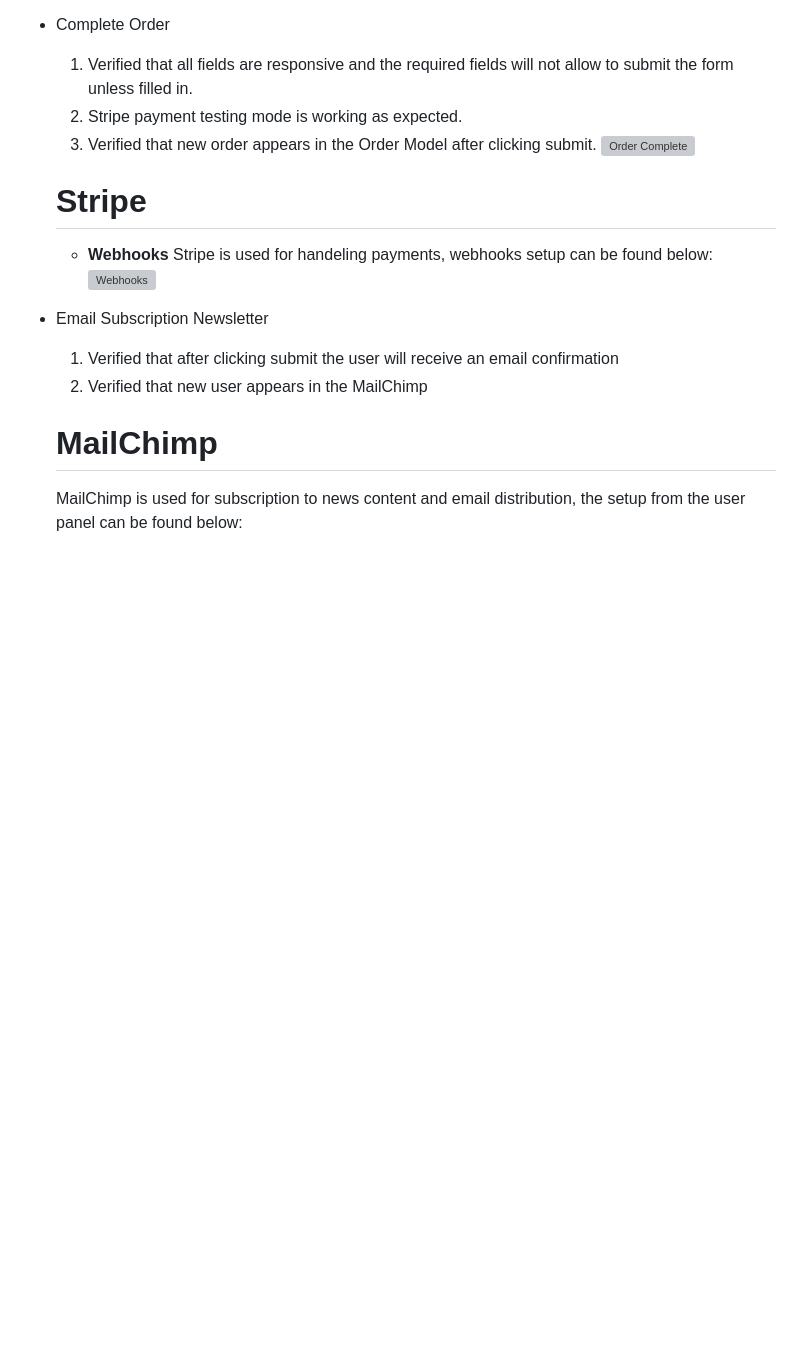
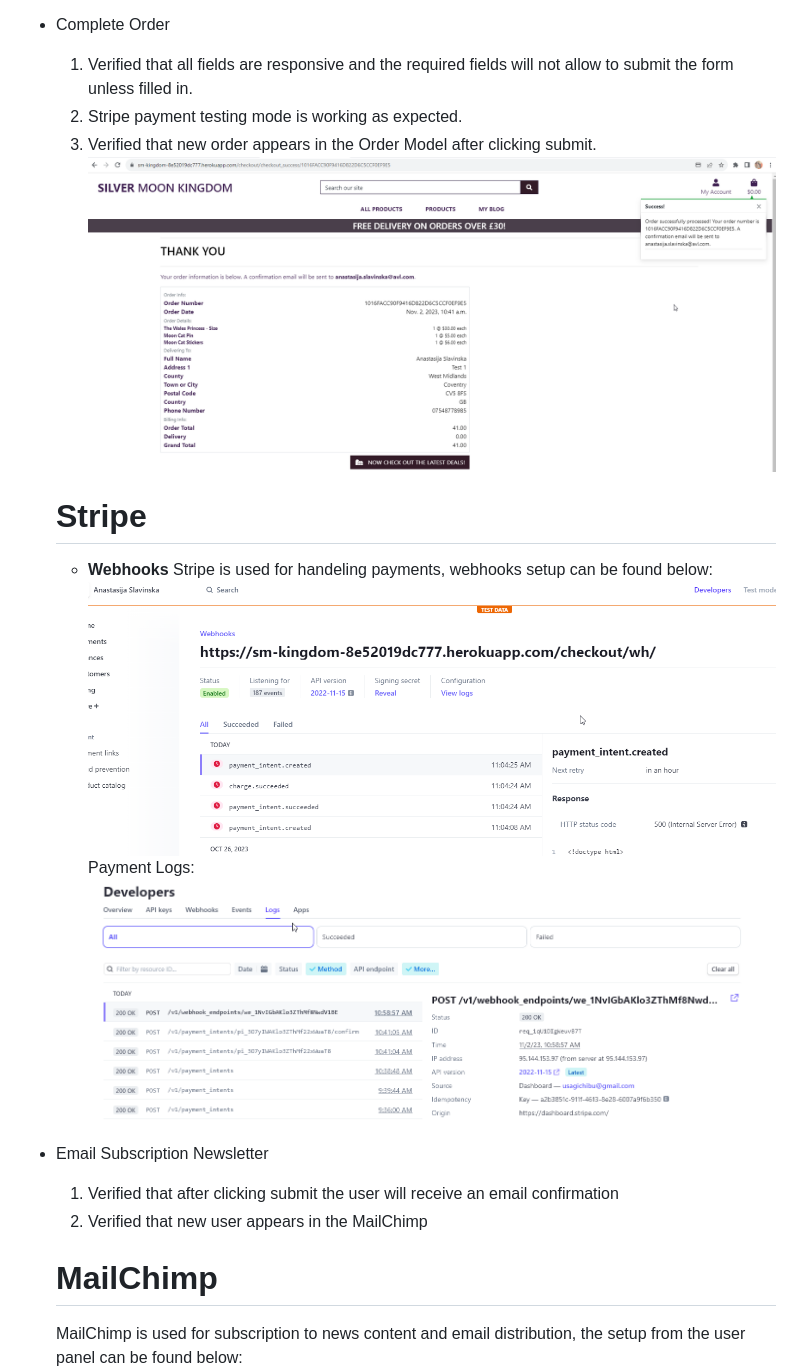
Before and after one commit to aslavinska/smkingdom, a Markdown page: README.md, the part around the change printed below. GitHub-like rendering; pictures changed too: media/complete_order.png (added), media/stripe_logs.png (added), media/weebhooks.png (added); blank space fills up the shorter version; grey boxes are pictures that could not be loaded.

Commit message:
feat: finalising readme

```diff
--- a/README.md
+++ b/README.md
@@ -158,12 +158,14 @@ ERD:
     1. Verified that all fields are responsive and the required fields will not allow to submit the form unless filled in.
     2. Stripe payment testing mode is working as expected.
     3. Verified that new order appears in the Order Model after clicking submit.
-    ![Order Complete](static/assets/complete_order.png)
+    ![Order Complete](media/complete_order.png)
 
     # Stripe
     - **Webhooks**
     Stripe is used for handeling payments, webhooks setup can be found below:
-    ![Webhooks](media/webhooks.jpg)
+    ![Webhooks](media/weebhooks.png)
+    Payment Logs:
+    ![Payment Logs](media/stripe_logs.png)
 
 - Email Subscription Newsletter
     1. Verified that after clicking submit the user will receive an email confirmation
```
Also changed, not shown: other parts of README.md (+15 -13 lines), media/Shopping_bag.png, media/checkout.png.
